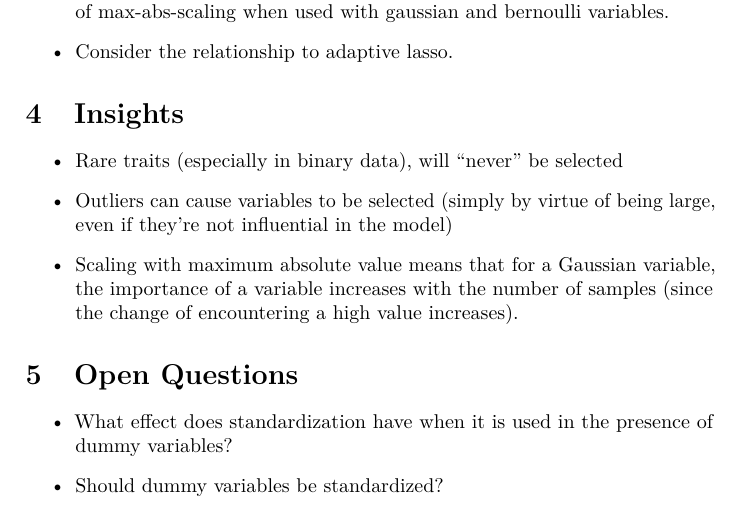
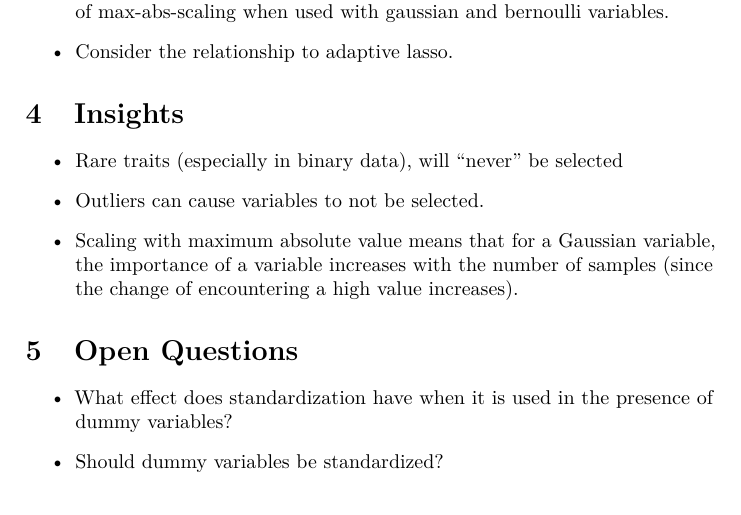
Before and after one commit to jolars/normreg, a LaTeX document (paper/normreg.tex): part of page 3 of 3, cut so that both start at the same text. Compiled offline with pdfLaTeX.

Commit message:
fix(paper): fix comment about outliers

```diff
--- a/paper/normreg.tex
+++ b/paper/normreg.tex
@@ -91,7 +91,7 @@ A definite issue arises, however, as
 
 \begin{itemize}
   \item Rare traits (especially in binary data), will ``never'' be selected
-  \item Outliers can cause variables to be selected (simply by virtue of being large, even if they're not influential in the model)
+  \item Outliers can cause variables to not be selected.
   \item Scaling with maximum absolute value means that for a Gaussian variable, the importance of a variable increases with the number of samples (since the change of encountering a high value increases).
 \end{itemize}
 
```
